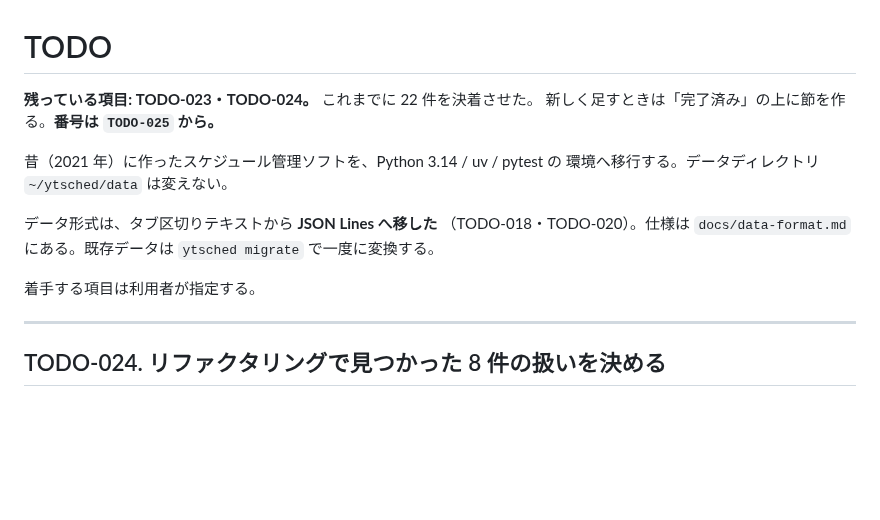
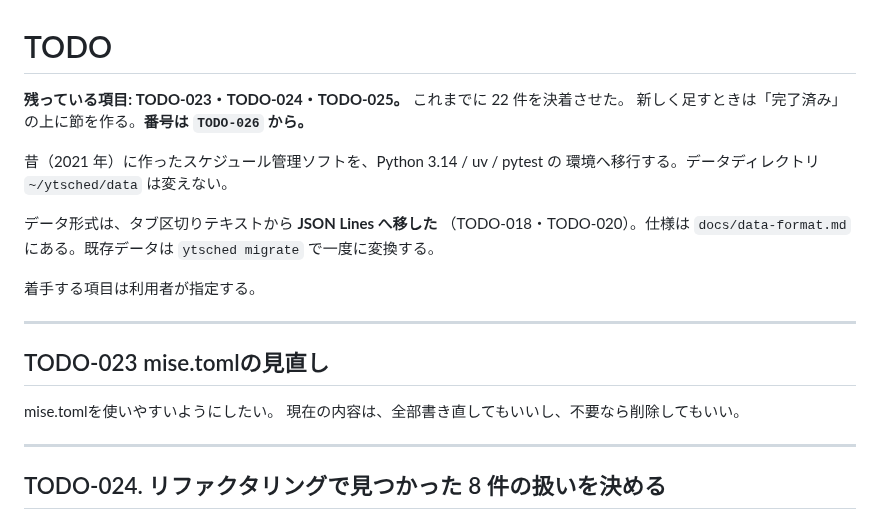
Before and after one commit to ytani01/ytsched, a Markdown page: TODO.md, the part around one of its changes. Rendered like a GitHub page; blank space fills up the shorter version.

```diff
--- a/TODO.md
+++ b/TODO.md
@@ -1,8 +1,8 @@
 # TODO
 
-**残っている項目: TODO-023・TODO-024。**
+**残っている項目: TODO-023・TODO-024・TODO-025。**
 これまでに 22 件を決着させた。
-新しく足すときは「完了済み」の上に節を作る。**番号は `TODO-025` から。**
+新しく足すときは「完了済み」の上に節を作る。**番号は `TODO-026` から。**
 
 昔（2021 年）に作ったスケジュール管理ソフトを、Python 3.14 / uv / pytest の
 環境へ移行する。データディレクトリ `~/ytsched/data` は変えない。
@@ -12,6 +12,14 @@
 `ytsched migrate` で一度に変換する。
 
 着手する項目は利用者が指定する。
+
+---
+
+## TODO-023 mise.tomlの見直し
+
+mise.tomlを使いやすいようにしたい。
+現在の内容は、全部書き直してもいいし、不要なら削除してもいい。
+
 
 ---
 
```
Also changed, not shown: other parts of TODO.md (+52 -3 lines).
